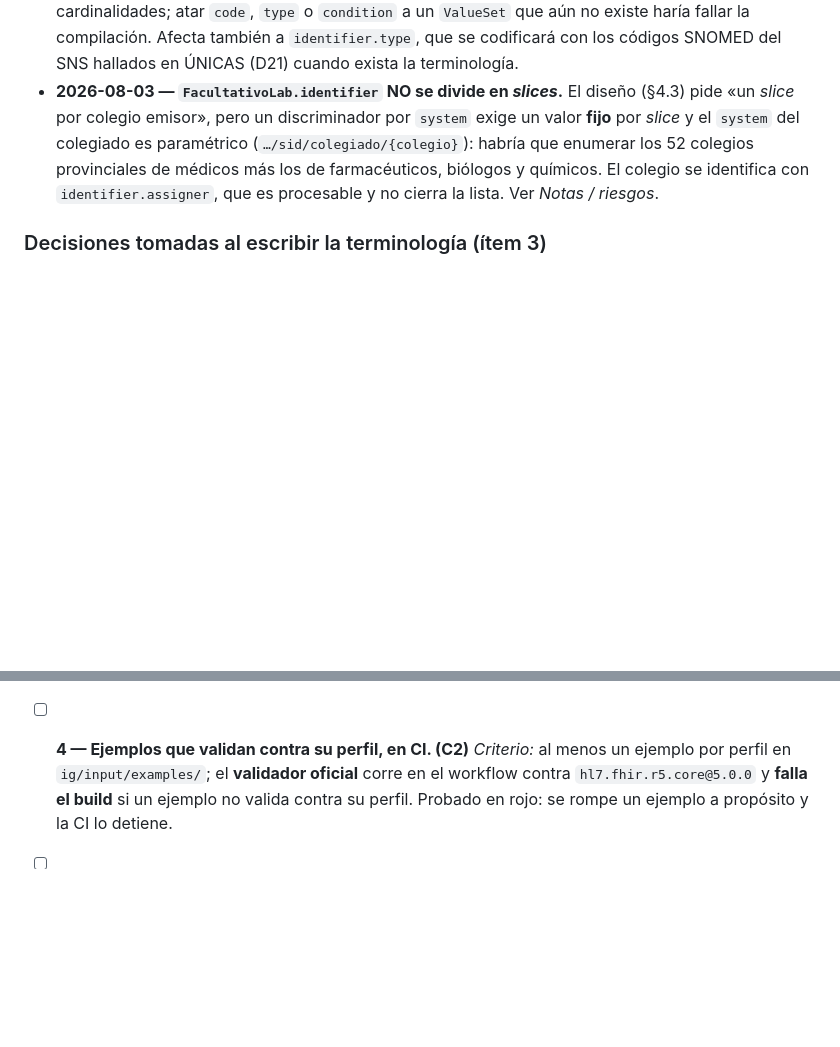
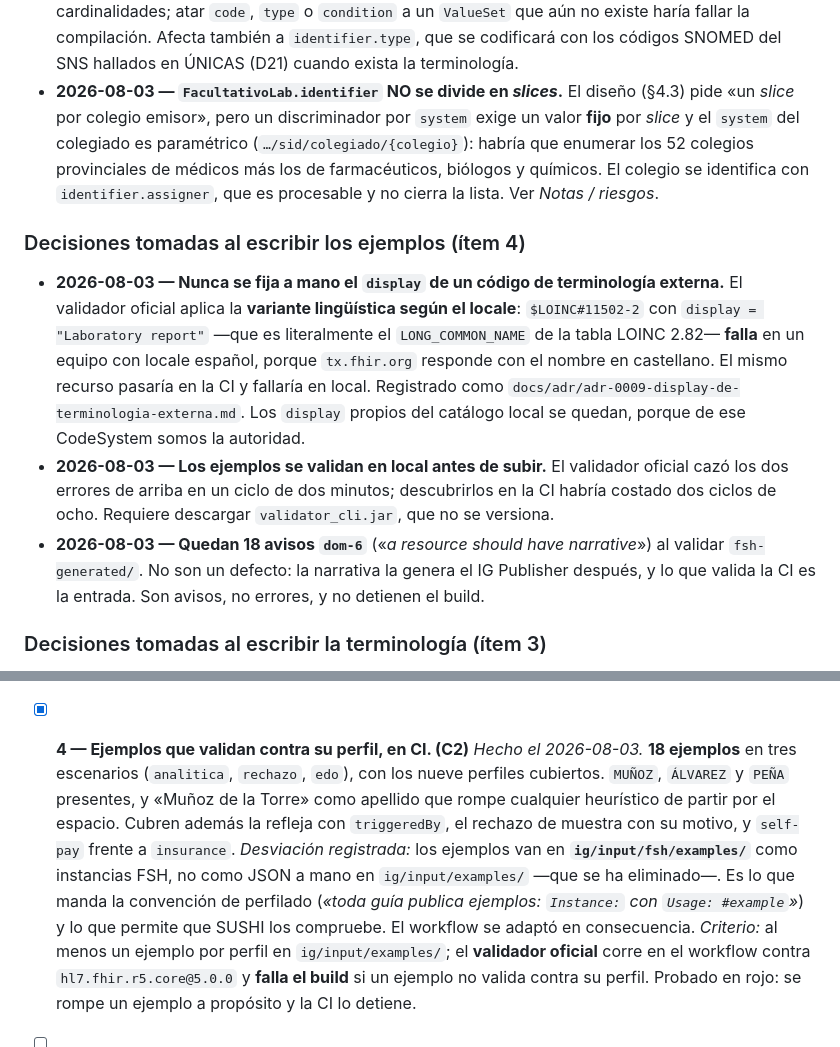
Before and after one commit to AOjeda006/HispaLIS, a Markdown page: docs/PLAN.md, 2 parts joined by grey strips. Drawn GitHub-style; blank space fills up the shorter version.

```diff
--- a/docs/PLAN.md
+++ b/docs/PLAN.md
@@ -153,6 +153,22 @@ para tipar los *slices* de `identifier` —CIP-SNS `1551000122105`, CIP-AUT `157
   52 colegios provinciales de médicos más los de farmacéuticos, biólogos y químicos. El colegio se
   identifica con `identifier.assigner`, que es procesable y no cierra la lista. Ver *Notas / riesgos*.
 
+### Decisiones tomadas al escribir los ejemplos (ítem 4)
+
+- **2026-08-03 — Nunca se fija a mano el `display` de un código de terminología externa.** El
+  validador oficial aplica la **variante lingüística según el locale**: `$LOINC#11502-2` con
+  `display = "Laboratory report"` —que es literalmente el `LONG_COMMON_NAME` de la tabla LOINC 2.82—
+  **falla** en un equipo con locale español, porque `tx.fhir.org` responde con el nombre en
+  castellano. El mismo recurso pasaría en la CI y fallaría en local. Registrado como
+  `docs/adr/adr-0009-display-de-terminologia-externa.md`. Los `display` propios del catálogo local se
+  quedan, porque de ese CodeSystem somos la autoridad.
+- **2026-08-03 — Los ejemplos se validan en local antes de subir.** El validador oficial cazó los dos
+  errores de arriba en un ciclo de dos minutos; descubrirlos en la CI habría costado dos ciclos de
+  ocho. Requiere descargar `validator_cli.jar`, que no se versiona.
+- **2026-08-03 — Quedan 18 avisos `dom-6`** («*a resource should have narrative*») al validar
+  `fsh-generated/`. No son un defecto: la narrativa la genera el IG Publisher después, y lo que valida
+  la CI es la entrada. Son avisos, no errores, y no detienen el build.
+
 ### Decisiones tomadas al escribir la terminología (ítem 3)
 
 - **2026-08-03 — La unidad decide el término LOINC, no el nombre.** El laboratorio informa la glucosa
@@ -284,7 +300,15 @@ propósito: el paso de validación falla en cuanto hay perfiles sin ejemplos, qu
   muestra, motivos de rechazo y catálogo EDO, y la extensión propia `codigo-ine` — todos compilan y
   se publican en la IG. `hl7.fhir.uv.extensions@5.3.0` declarado como dependencia en `sushi-config.yaml`.
 
-- [ ] **4 — Ejemplos que validan contra su perfil, en CI. (C2)**
+- [x] **4 — Ejemplos que validan contra su perfil, en CI. (C2)**
+  *Hecho el 2026-08-03.* **18 ejemplos** en tres escenarios (`analitica`, `rechazo`, `edo`), con los
+  nueve perfiles cubiertos. `MUÑOZ`, `ÁLVAREZ` y `PEÑA` presentes, y «Muñoz de la Torre» como
+  apellido que rompe cualquier heurístico de partir por el espacio. Cubren además la refleja con
+  `triggeredBy`, el rechazo de muestra con su motivo, y `self-pay` frente a `insurance`.
+  *Desviación registrada:* los ejemplos van en **`ig/input/fsh/examples/`** como instancias FSH, no
+  como JSON a mano en `ig/input/examples/` —que se ha eliminado—. Es lo que manda la convención de
+  perfilado (*«toda guía publica ejemplos: `Instance:` con `Usage: #example`»*) y lo que permite que
+  SUSHI los compruebe. El workflow se adaptó en consecuencia.
   *Criterio:* al menos un ejemplo por perfil en `ig/input/examples/`; el **validador oficial** corre en
   el workflow contra `hl7.fhir.r5.core@5.0.0` y **falla el build** si un ejemplo no valida contra su
   perfil. Probado en rojo: se rompe un ejemplo a propósito y la CI lo detiene.
```
Also changed, not shown: docs/adr/adr-0009-display-de-terminologia-externa.md (added, +79 -0 lines).
